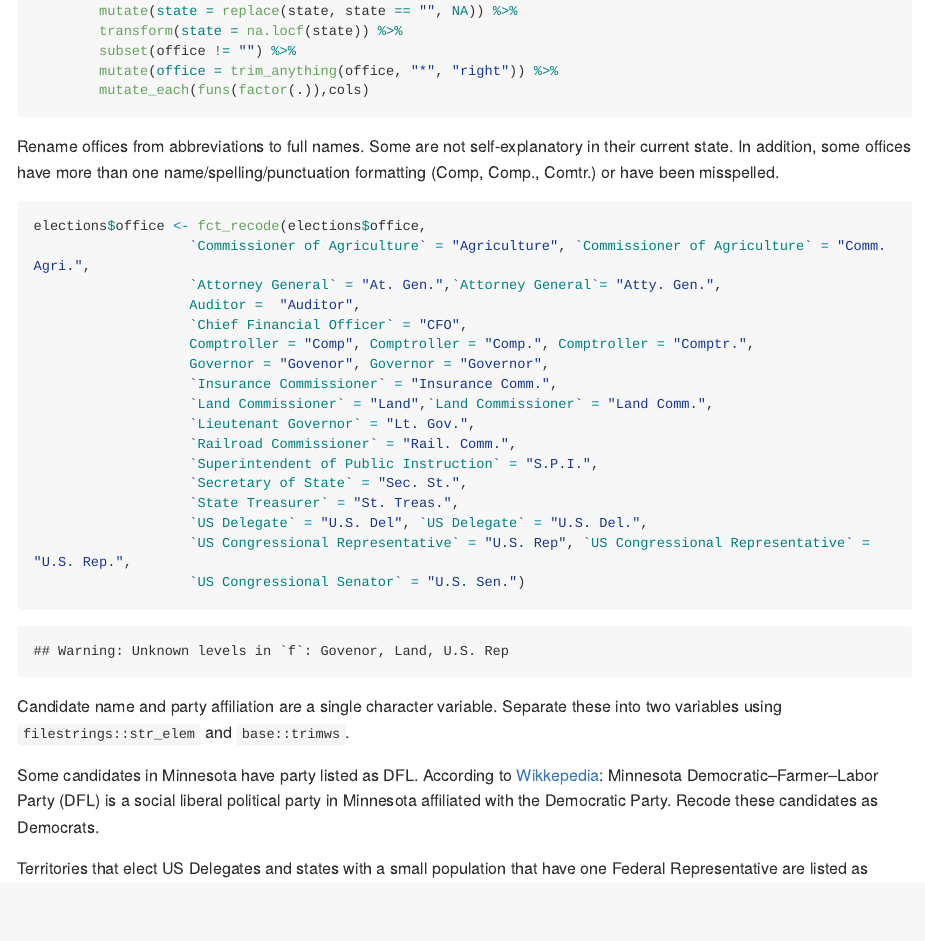
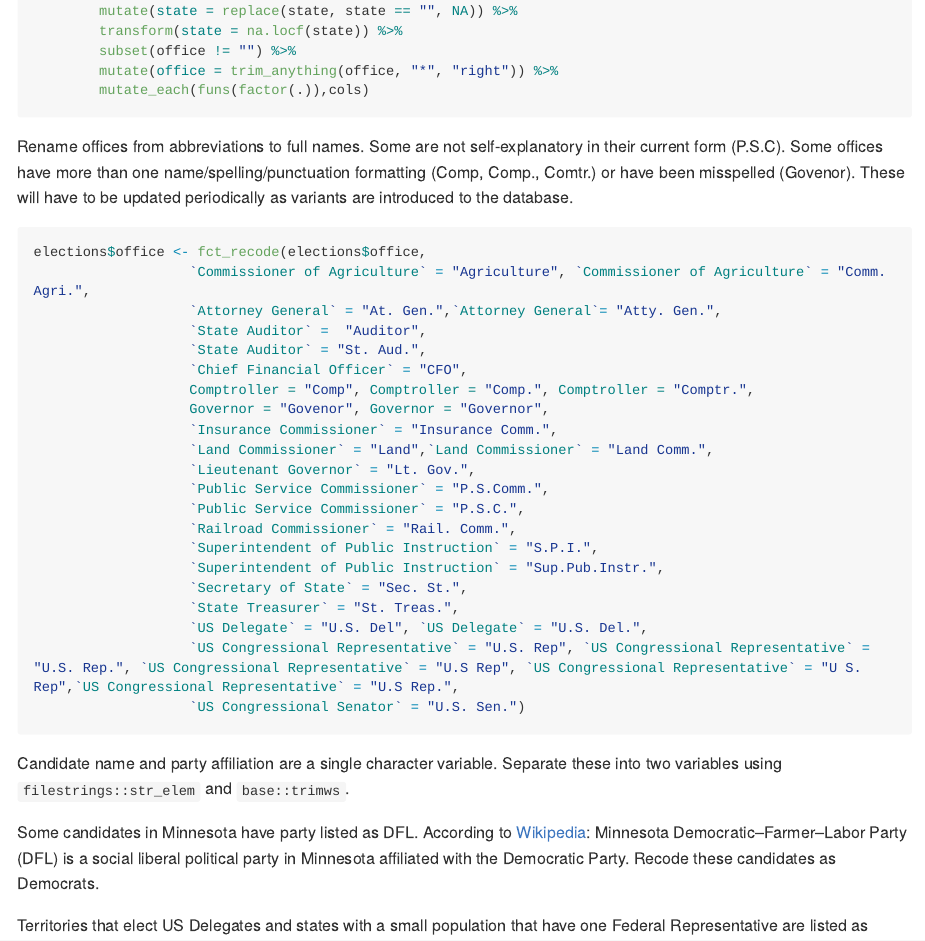
Before and after one commit to JListman/Scrape_WomenRunning_CAWP, an R Markdown document (ScrapeCandidates.Rmd): the page in a window 1100 px wide, from 2380 px down. The pictures show the output file ScrapeCandidates.md that the author committed with the source, drawn offline in the style of GitHub; long lines of code are wrapped.

Commit message:
added candidates, fixed database typos

````diff
--- a/ScrapeCandidates.Rmd
+++ b/ScrapeCandidates.Rmd
@@ -89,30 +89,34 @@
 
 ```
 
-Rename offices from abbreviations to full names. Some are not self-explanatory in their current state. In addition, some offices have more than one name/spelling/punctuation formatting (Comp, Comp., Comtr.) or have been misspelled.
-```{r fix_variable, results = "hide"}
+Rename offices from abbreviations to full names. Some are not self-explanatory in their current form (P.S.C). Some offices have more than one name/spelling/punctuation formatting (Comp, Comp., Comtr.) or have been misspelled (Govenor). These will have to be updated periodically as variants are introduced to the database.
+```{r fix_variable, results = "hide", message=FALSE, warning= FALSE}
 elections$office <- fct_recode(elections$office,
                    `Commissioner of Agriculture` = "Agriculture", `Commissioner of Agriculture` = "Comm. Agri.",
                    `Attorney General` = "At. Gen.",`Attorney General`= "Atty. Gen.",
-                   Auditor =  "Auditor",
+                   `State Auditor` =  "Auditor",
+                   `State Auditor` = "St. Aud.",
                    `Chief Financial Officer` = "CFO",
                    Comptroller = "Comp", Comptroller = "Comp.", Comptroller = "Comptr.",
                    Governor = "Govenor", Governor = "Governor",
                    `Insurance Commissioner` = "Insurance Comm.",
                    `Land Commissioner` = "Land",`Land Commissioner` = "Land Comm.",
                    `Lieutenant Governor` = "Lt. Gov.",
+                   `Public Service Commissioner` = "P.S.Comm.",
+                   `Public Service Commissioner` = "P.S.C.",
                    `Railroad Commissioner` = "Rail. Comm.",
                    `Superintendent of Public Instruction` = "S.P.I.",
+                   `Superintendent of Public Instruction` = "Sup.Pub.Instr.",
                    `Secretary of State` = "Sec. St.",
                    `State Treasurer` = "St. Treas.",
                    `US Delegate` = "U.S. Del", `US Delegate` = "U.S. Del.",
-                   `US Congressional Representative` = "U.S. Rep", `US Congressional Representative` = "U.S. Rep.",
+                   `US Congressional Representative` = "U.S. Rep", `US Congressional Representative` = "U.S. Rep.", `US Congressional Representative` = "U.S Rep", `US Congressional Representative` = "U S. Rep",`US Congressional Representative` = "U.S Rep.",
                    `US Congressional Senator` = "U.S. Sen.")
 ```
 
 Candidate name and party affiliation are a single character variable. Separate these into two variables using `filestrings::str_elem` and `base::trimws`.
 
-Some candidates in Minnesota have party listed as DFL. According to [Wikkepedia](https://en.wikipedia.org/wiki/Minnesota_Democratic–Farmer–Labor_Party): Minnesota Democratic–Farmer–Labor Party (DFL) is a social liberal political party in Minnesota affiliated with the Democratic Party. Recode these candidates as Democrats.
+Some candidates in Minnesota have party listed as DFL. According to [Wikipedia](https://en.wikipedia.org/wiki/Minnesota_Democratic–Farmer–Labor_Party): Minnesota Democratic–Farmer–Labor Party (DFL) is a social liberal political party in Minnesota affiliated with the Democratic Party. Recode these candidates as Democrats.
 
 Territories that elect US Delegates and states with a small population that have one Federal Representative are listed as having district `AL`, to mean At-Large. Change district `AL` to `At-Large`. State-level offices have blanks for district variable. Change these to `State`.
 
````
Also changed, not shown: app.R (+1 -1 lines), README.md, ScrapeCandidates.md, elections.rds, ScrapeCandidates.Rmd (2 more changed lines).
